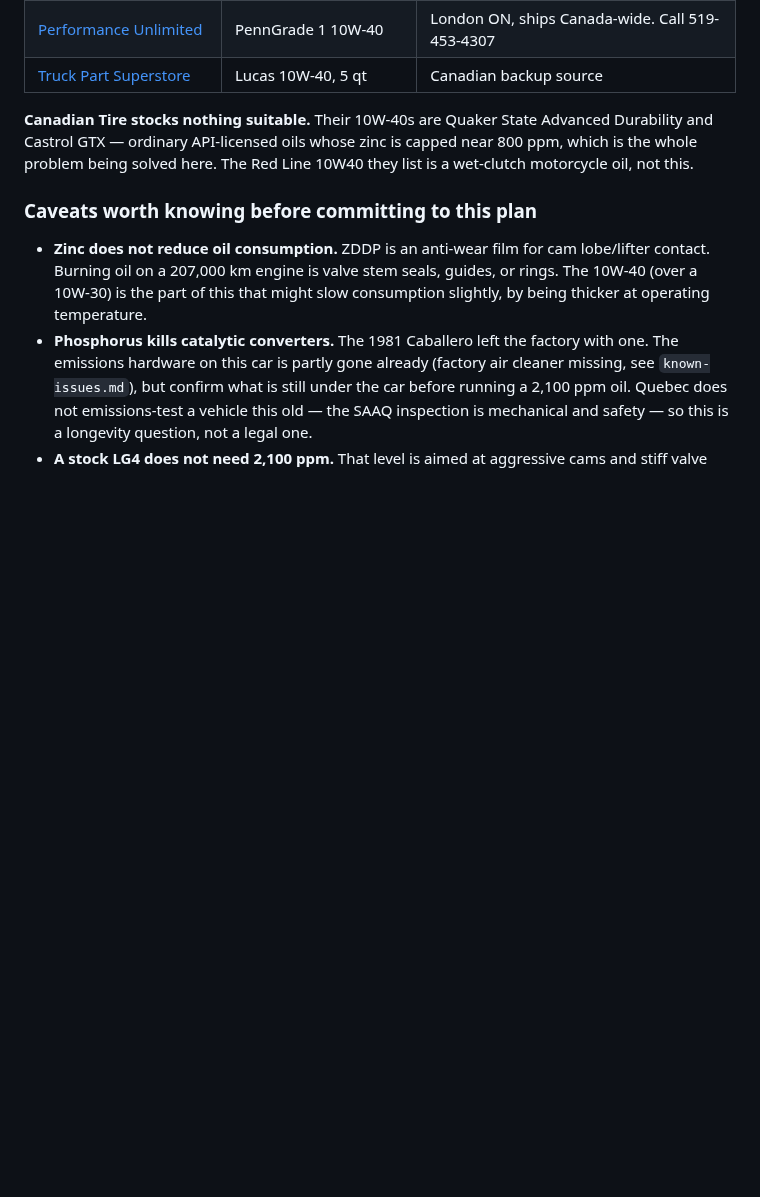
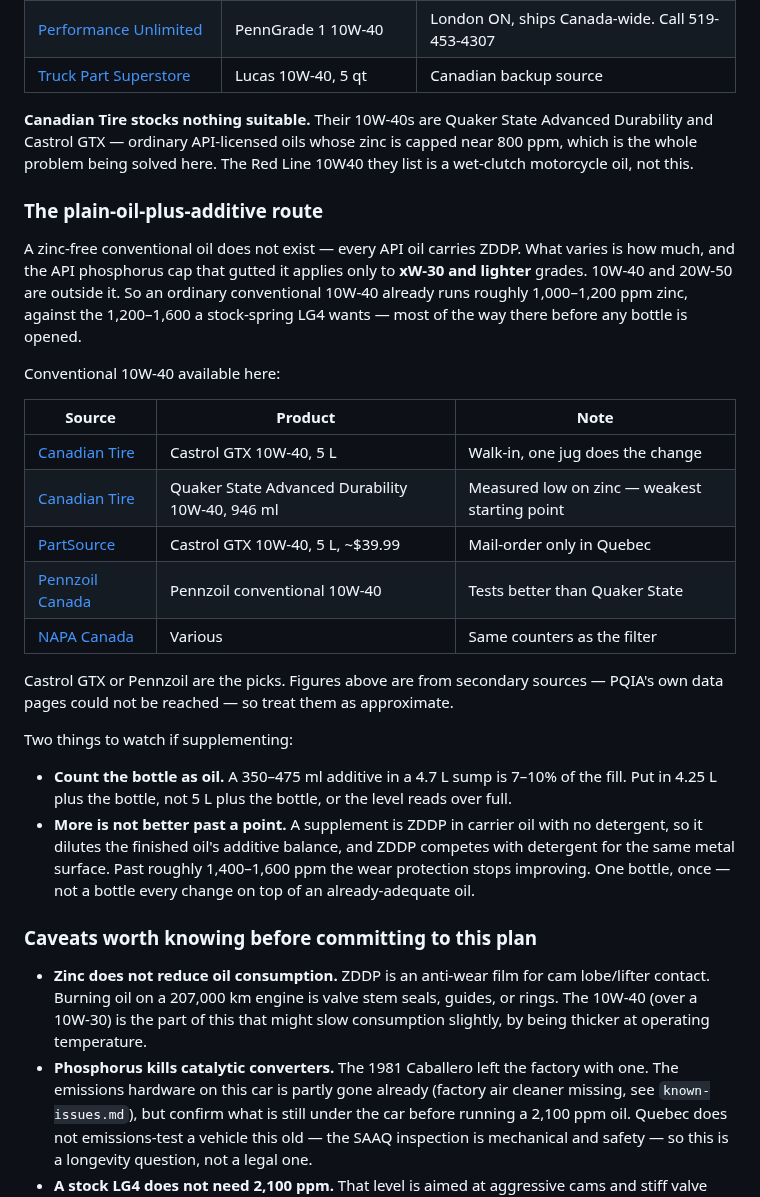
Before and after one commit to abyessof-labs/1981-gmc-caballero, a Markdown page: docs/oil-and-filter.md, the part around the change. Drawn GitHub-style; blank space fills up the shorter version.

Commit message:
Document the plain-oil-plus-zinc-additive route
The API phosphorus cap applies only to xW-30 and lighter, so a
conventional 10W-40 already runs ~1,000-1,200 ppm zinc. Lists the
conventional 10W-40s available locally and the two things to watch when
supplementing.

Co-Authored-By: Claude Opus 5 <noreply@anthropic.com>
Claude-Session: https://claude.ai/code/session_011CjaD3H5R7cd8RkrZnHJxT

```diff
--- a/docs/oil-and-filter.md
+++ b/docs/oil-and-filter.md
@@ -136,6 +136,36 @@ cost more than the filter.
 Castrol GTX — ordinary API-licensed oils whose zinc is capped near 800 ppm, which is the whole
 problem being solved here. The Red Line 10W40 they list is a wet-clutch motorcycle oil, not this.
 
+### The plain-oil-plus-additive route
+
+A zinc-free conventional oil does not exist — every API oil carries ZDDP. What varies is how much,
+and the API phosphorus cap that gutted it applies only to **xW-30 and lighter** grades. 10W-40 and
+20W-50 are outside it. So an ordinary conventional 10W-40 already runs roughly 1,000–1,200 ppm
+zinc, against the 1,200–1,600 a stock-spring LG4 wants — most of the way there before any bottle
+is opened.
+
+Conventional 10W-40 available here:
+
+| Source | Product | Note |
+|---|---|---|
+| [Canadian Tire](https://www.canadiantire.ca/en/pdp/castrol-gtx-10w40-conventional-engine-motor-oil-5-l-0289206p.html) | Castrol GTX 10W-40, 5 L | Walk-in, one jug does the change |
+| [Canadian Tire](https://www.canadiantire.ca/en/pdp/quaker-state-10w40-advanced-durability-conventional-engine-oil-946-ml-0289002p.html) | Quaker State Advanced Durability 10W-40, 946 ml | Measured low on zinc — weakest starting point |
+| [PartSource](https://partsource.ca/collections/conventional-oil) | Castrol GTX 10W-40, 5 L, ~$39.99 | Mail-order only in Quebec |
+| [Pennzoil Canada](https://www.pennzoil.com/en_ca/products/blends-conventional-oils/motor-oil.html) | Pennzoil conventional 10W-40 | Tests better than Quaker State |
+| [NAPA Canada](https://www.napacanada.com/en/search?text=10W-40%20conventional) | Various | Same counters as the filter |
+
+Castrol GTX or Pennzoil are the picks. Figures above are from secondary sources — PQIA's own data
+pages could not be reached — so treat them as approximate.
+
+Two things to watch if supplementing:
+
+- **Count the bottle as oil.** A 350–475 ml additive in a 4.7 L sump is 7–10% of the fill. Put in
+  4.25 L plus the bottle, not 5 L plus the bottle, or the level reads over full.
+- **More is not better past a point.** A supplement is ZDDP in carrier oil with no detergent, so it
+  dilutes the finished oil's additive balance, and ZDDP competes with detergent for the same metal
+  surface. Past roughly 1,400–1,600 ppm the wear protection stops improving. One bottle, once —
+  not a bottle every change on top of an already-adequate oil.
+
 ### Caveats worth knowing before committing to this plan
 
 - **Zinc does not reduce oil consumption.** ZDDP is an anti-wear film for cam lobe/lifter contact.
```
